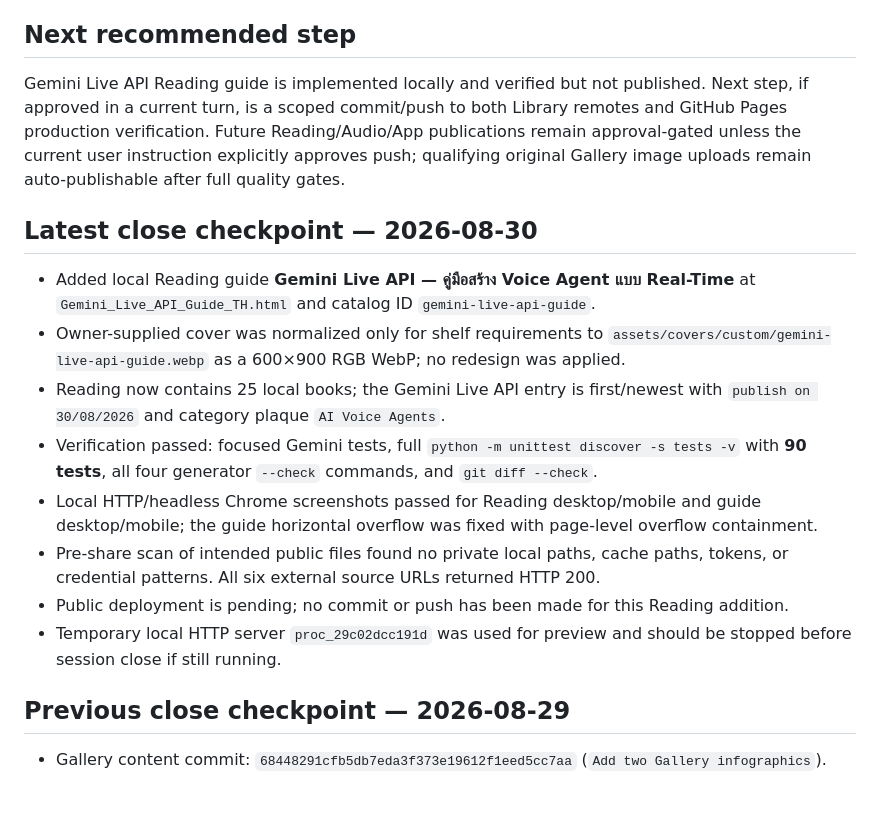
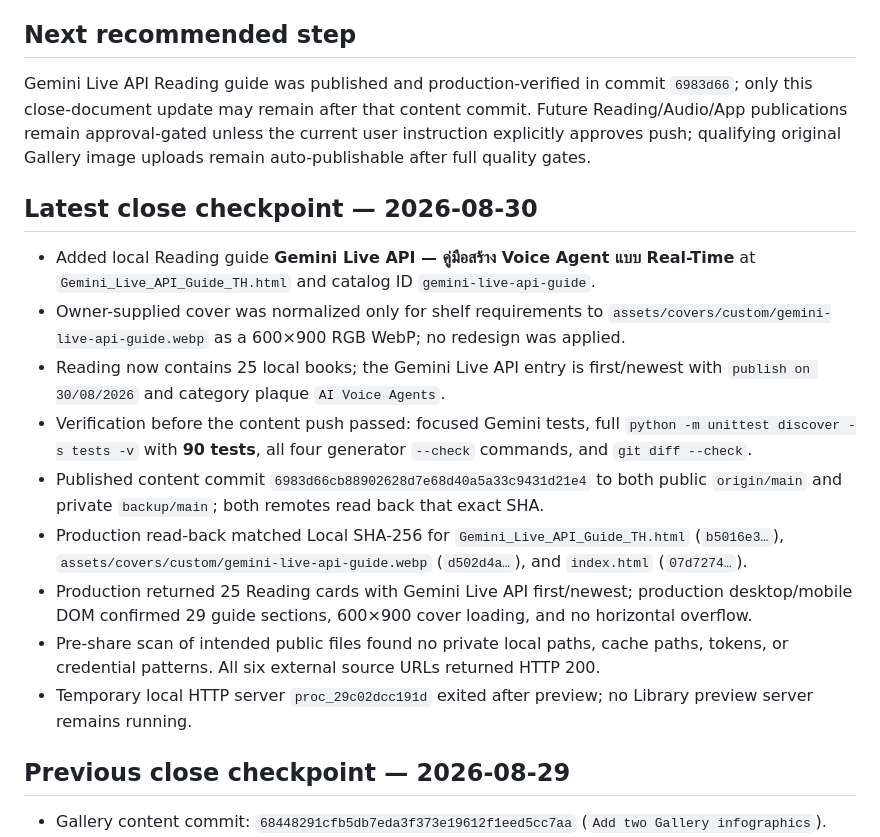
Before and after one commit to hermes2545/hermes2545.github.io, a Markdown page: docs/SESSION_HANDOFF.md, the part around the change. Drawn GitHub-style; blank space fills up the shorter version.

Commit message:
Record Gemini Live API publication

```diff
--- a/docs/SESSION_HANDOFF.md
+++ b/docs/SESSION_HANDOFF.md
@@ -128,18 +128,19 @@ Expected verified result at close: **90 tests passed**, all four generated pages
 
 ## Next recommended step
 
-Gemini Live API Reading guide is implemented locally and verified but not published. Next step, if approved in a current turn, is a scoped commit/push to both Library remotes and GitHub Pages production verification. Future Reading/Audio/App publications remain approval-gated unless the current user instruction explicitly approves push; qualifying original Gallery image uploads remain auto-publishable after full quality gates.
+Gemini Live API Reading guide was published and production-verified in commit `6983d66`; only this close-document update may remain after that content commit. Future Reading/Audio/App publications remain approval-gated unless the current user instruction explicitly approves push; qualifying original Gallery image uploads remain auto-publishable after full quality gates.
 
 ## Latest close checkpoint — 2026-08-30
 
 - Added local Reading guide **Gemini Live API — คู่มือสร้าง Voice Agent แบบ Real-Time** at `Gemini_Live_API_Guide_TH.html` and catalog ID `gemini-live-api-guide`.
 - Owner-supplied cover was normalized only for shelf requirements to `assets/covers/custom/gemini-live-api-guide.webp` as a 600×900 RGB WebP; no redesign was applied.
 - Reading now contains 25 local books; the Gemini Live API entry is first/newest with `publish on 30/08/2026` and category plaque `AI Voice Agents`.
-- Verification passed: focused Gemini tests, full `python -m unittest discover -s tests -v` with **90 tests**, all four generator `--check` commands, and `git diff --check`.
-- Local HTTP/headless Chrome screenshots passed for Reading desktop/mobile and guide desktop/mobile; the guide horizontal overflow was fixed with page-level overflow containment.
+- Verification before the content push passed: focused Gemini tests, full `python -m unittest discover -s tests -v` with **90 tests**, all four generator `--check` commands, and `git diff --check`.
+- Published content commit `6983d66cb88902628d7e68d40a5a33c9431d21e4` to both public `origin/main` and private `backup/main`; both remotes read back that exact SHA.
+- Production read-back matched Local SHA-256 for `Gemini_Live_API_Guide_TH.html` (`b5016e3…`), `assets/covers/custom/gemini-live-api-guide.webp` (`d502d4a…`), and `index.html` (`07d7274…`).
+- Production returned 25 Reading cards with Gemini Live API first/newest; production desktop/mobile DOM confirmed 29 guide sections, 600×900 cover loading, and no horizontal overflow.
 - Pre-share scan of intended public files found no private local paths, cache paths, tokens, or credential patterns. All six external source URLs returned HTTP 200.
-- Public deployment is pending; no commit or push has been made for this Reading addition.
-- Temporary local HTTP server `proc_29c02dcc191d` was used for preview and should be stopped before session close if still running.
+- Temporary local HTTP server `proc_29c02dcc191d` exited after preview; no Library preview server remains running.
 
 ## Previous close checkpoint — 2026-08-29
 
```
Also changed, not shown: docs/wiki/log.md (+1 -1 lines).
